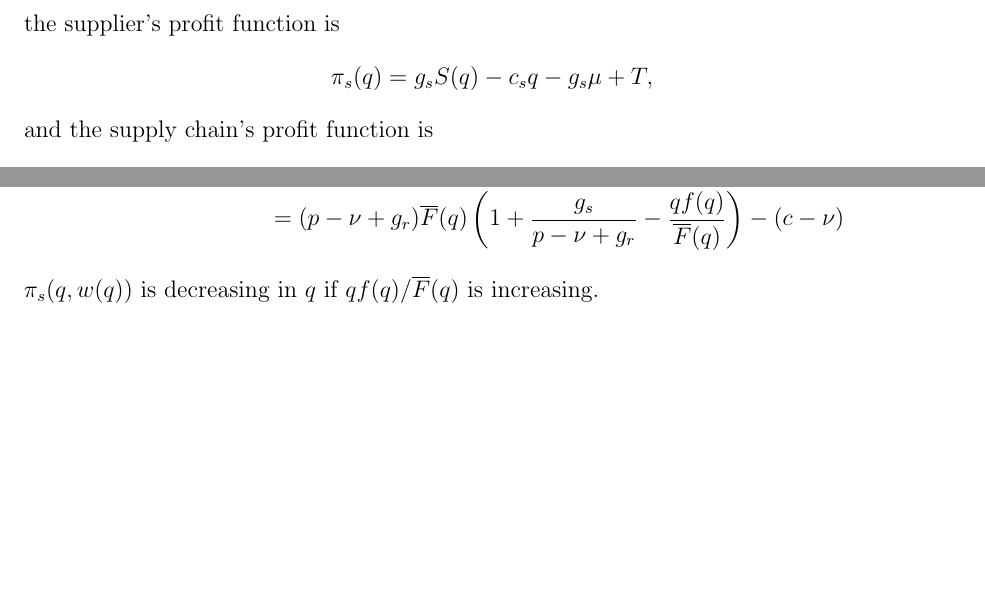
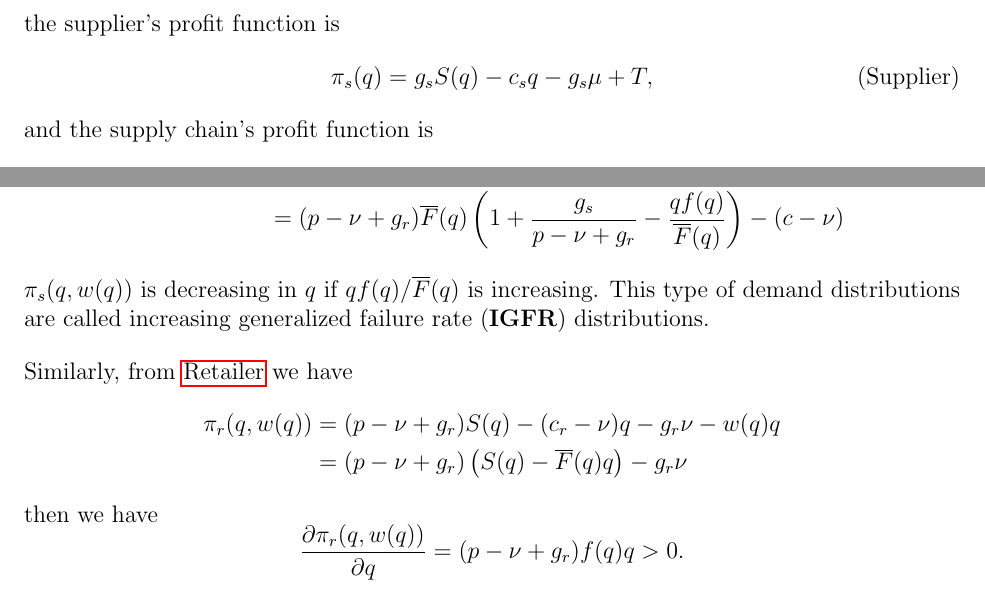
Before and after one commit to Jinyi-Liu/Notes, a LaTeX document (main.tex, which reads ch2.tex): two parts of pages 2 and 3 of 3, joined at a grey line, cut so that both start at the same text, the shorter picture padded with empty space. Compiled offline with pdfLaTeX.

Commit message:
First day.

```diff
--- a/ch2.tex
+++ b/ch2.tex
@@ -53,9 +53,9 @@ The retailer's profit function is
 the supplier's profit function is
-\begin{equation*}
+\begin{equation}\label{eq:supplier}\tag{Supplier}
     \pi_s(q)=g_s S(q)-c_s q-g_s\mu + T,
-\end{equation*}
+\end{equation}
 and the supply chain's profit function is
-\begin{equation}
+\begin{equation}\label{eq:2.1}
     \Pi(q)=\pi_r(q)+\pi_s(q)=(p-\nu+g)S(q)-(c-\nu)q-g\mu
 \end{equation}
 
@@ -96,4 +96,14 @@ We have the supplier's marginal profit:
     \frac{\partial\pi_s(q,w(q))}{\partial q}&=g_s S^\prime(q)+w(q)-c_s+w^\prime(q)q\\
     &=(p-\nu+g_r)\overline{F}(q)\left(1+\frac{g_s}{p-\nu+g_r}-\frac{q f(q)}{\overline{F}(q)}\right)-(c-\nu)
 \end{align*}
-$\pi_s(q,w(q))$ is decreasing in $q$ if $qf(q)/\overline{F}(q)$ is increasing.
+$\pi_s(q,w(q))$ is decreasing in $q$ if $qf(q)/\overline{F}(q)$ is increasing. This type of demand distributions are called increasing generalized failure rate (\textbf{IGFR}) distributions.
+
+Similarly, from \ref{eq:retailer} we have
+\begin{align*}
+    \pi_r(q,w(q))&=(p-\nu+g_r)S(q)-(c_r-\nu)q-g_r\nu-w(q)q\\
+    &=(p-\nu+g_r)\left(S(q)-\oF q\right)-g_r\nu
+\end{align*}
+then we have
+\begin{equation*}
+    \frac{\partial\pi_r(q,w(q))}{\partial q}=(p-\nu+g_r)f(q)q>0.
+\end{equation*}
```
Also changed, not shown: README.md, main.pdf, ch2.tex (14 more changed lines), 1 other file.
